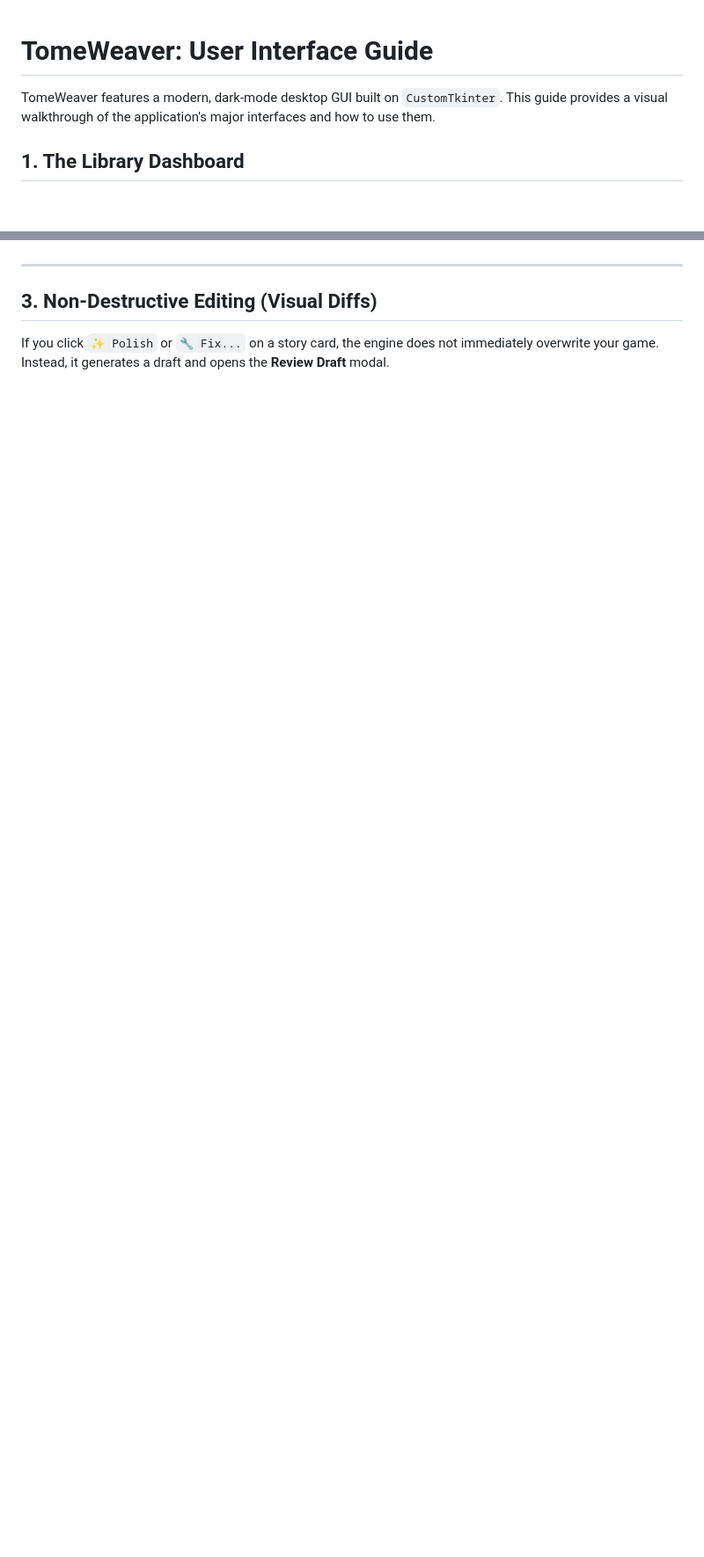
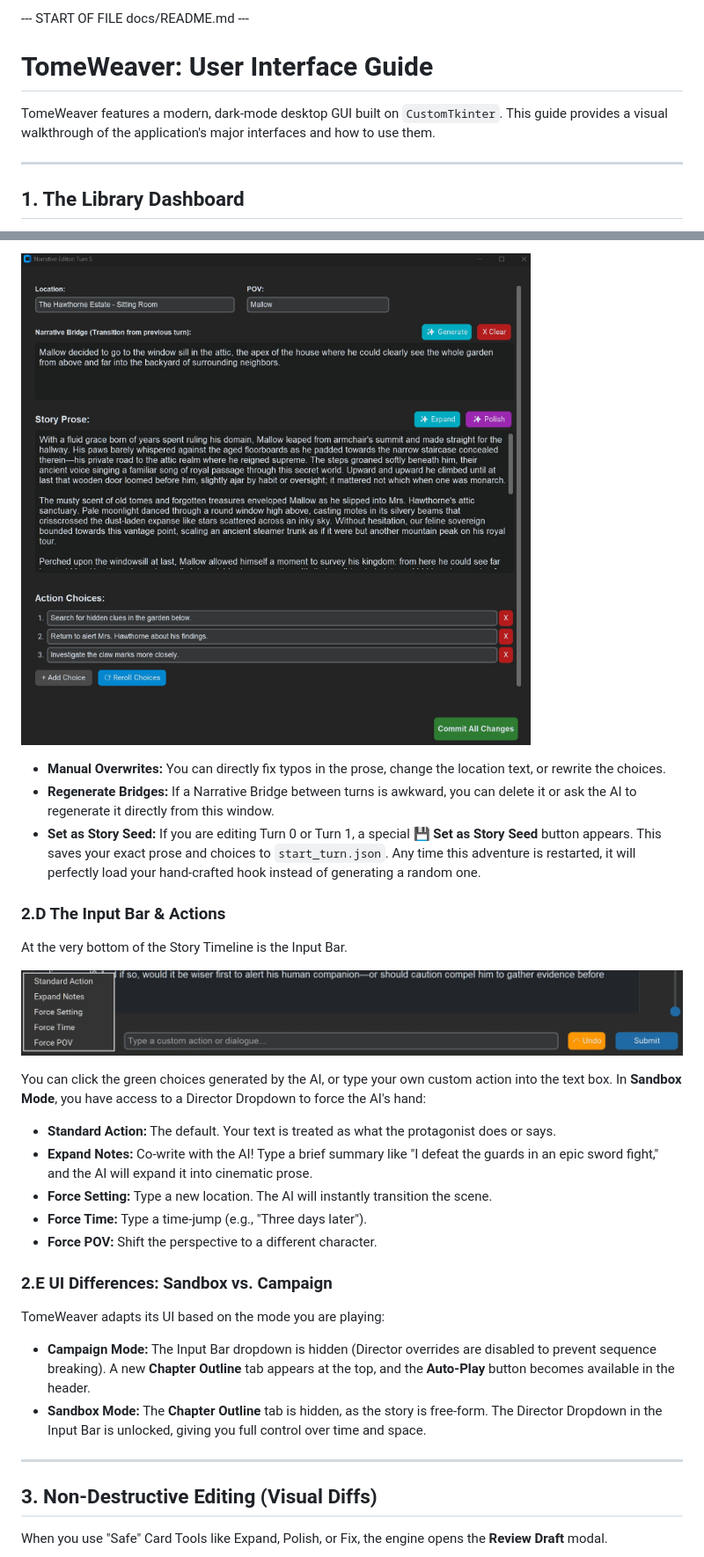
Before and after one commit to MeaningfulnessMediaGroup/TomeWeaver, a Markdown page: docs/README.md, 2 parts joined by grey strips. Shown at 88% size. GitHub-like rendering; pictures changed too: docs/images/input_bar.jpg (added), docs/images/narrative_ide.jpg (added); blank space fills up the shorter version.

```diff
--- a/docs/README.md
+++ b/docs/README.md
@@ -1,6 +1,10 @@
+--- START OF FILE docs/README.md ---
+
 # TomeWeaver: User Interface Guide
 
 TomeWeaver features a modern, dark-mode desktop GUI built on `CustomTkinter`. This guide provides a visual walkthrough of the application's major interfaces and how to use them.
+
+---
 
 ## 1. The Library Dashboard
 
@@ -27,7 +49,29 @@ Clicking "Play" on an adventure opens the Workspace. The **Story Mode** tab is w
+![Narrative IDE](images/narrative_ide.jpg "Screenshot of the Narrative Editor modal. Shows text fields for Location and POV, a textbox for the Narrative Bridge, a large textbox for the Story Prose, and a list of editable Choices at the bottom.")
+
+*   **Manual Overwrites:** You can directly fix typos in the prose, change the location text, or rewrite the choices.
+*   **Regenerate Bridges:** If a Narrative Bridge between turns is awkward, you can delete it or ask the AI to regenerate it directly from this window.
+*   **Set as Story Seed:** If you are editing Turn 0 or Turn 1, a special **💾 Set as Story Seed** button appears. This saves your exact prose and choices to `start_turn.json`. Any time this adventure is restarted, it will perfectly load your hand-crafted hook instead of generating a random one.
+
+### 2.D The Input Bar & Actions
+At the very bottom of the Story Timeline is the Input Bar.
+
+![Input Bar](images/input_bar.jpg "Screenshot of the bottom Input frame. Shows a dropdown menu set to 'Standard Action', a text entry box saying 'Type a custom action...', a 'Submit' button, and an orange '↶ Undo' button.")
+
+You can click the green choices generated by the AI, or type your own custom action into the text box. In **Sandbox Mode**, you have access to a Director Dropdown to force the AI's hand:
+*   **Standard Action:** The default. Your text is treated as what the protagonist does or says.
+*   **Expand Notes:** Co-write with the AI! Type a brief summary like "I defeat the guards in an epic sword fight," and the AI will expand it into cinematic prose.
+*   **Force Setting:** Type a new location. The AI will instantly transition the scene.
+*   **Force Time:** Type a time-jump (e.g., "Three days later").
+*   **Force POV:** Shift the perspective to a different character.
+
+### 2.E UI Differences: Sandbox vs. Campaign
+TomeWeaver adapts its UI based on the mode you are playing:
+*   **Campaign Mode:** The Input Bar dropdown is hidden (Director overrides are disabled to prevent sequence breaking). A new **Chapter Outline** tab appears at the top, and the **Auto-Play** button becomes available in the header.
+*   **Sandbox Mode:** The **Chapter Outline** tab is hidden, as the story is free-form. The Director Dropdown in the Input Bar is unlocked, giving you full control over time and space.
 
 ---
 
 ## 3. Non-Destructive Editing (Visual Diffs)
 
-If you click `✨ Polish` or `🔧 Fix...` on a story card, the engine does not immediately overwrite your game. Instead, it generates a draft and opens the **Review Draft** modal.
+When you use "Safe" Card Tools like Expand, Polish, or Fix, the engine opens the **Review Draft** modal.
 
```
Also changed, not shown: other parts of docs/README.md (+41 -9 lines).
